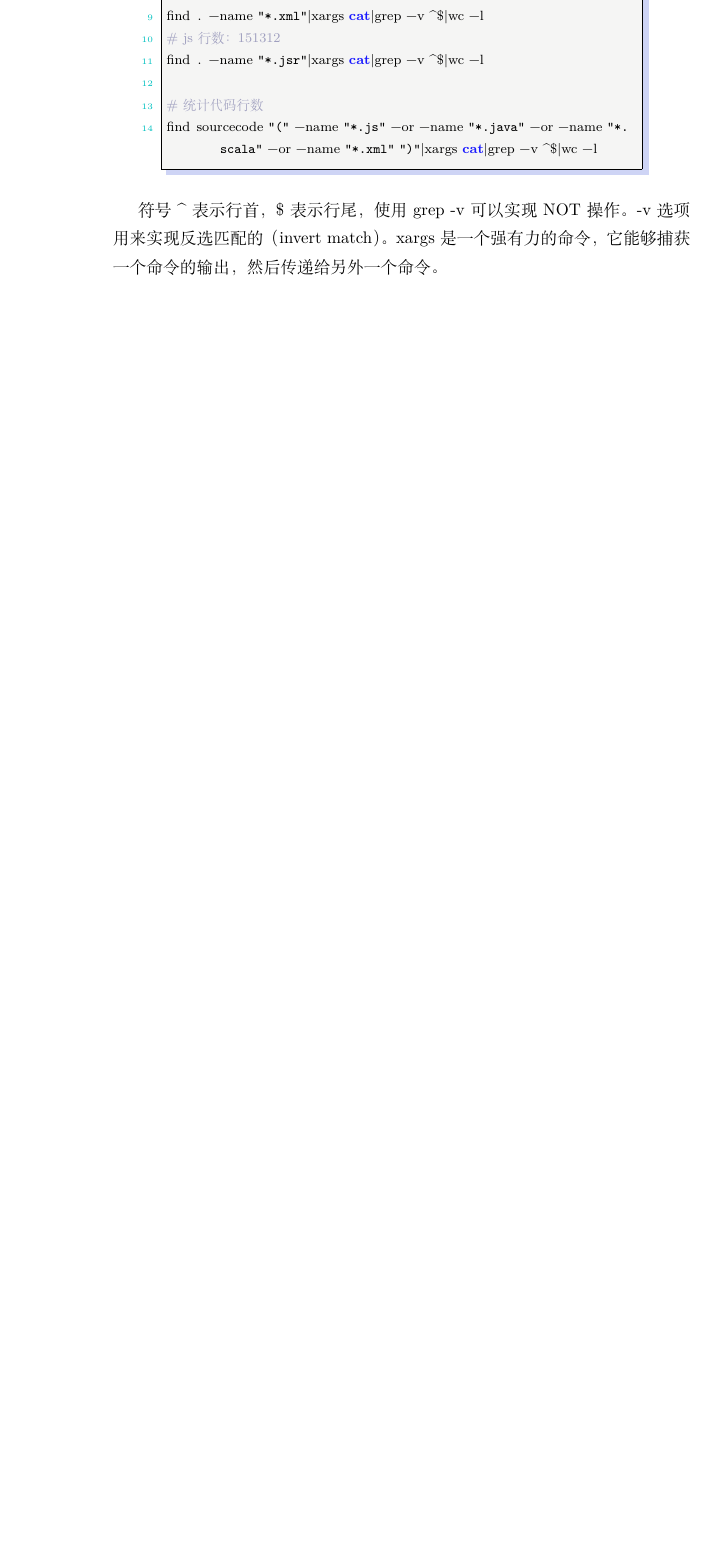
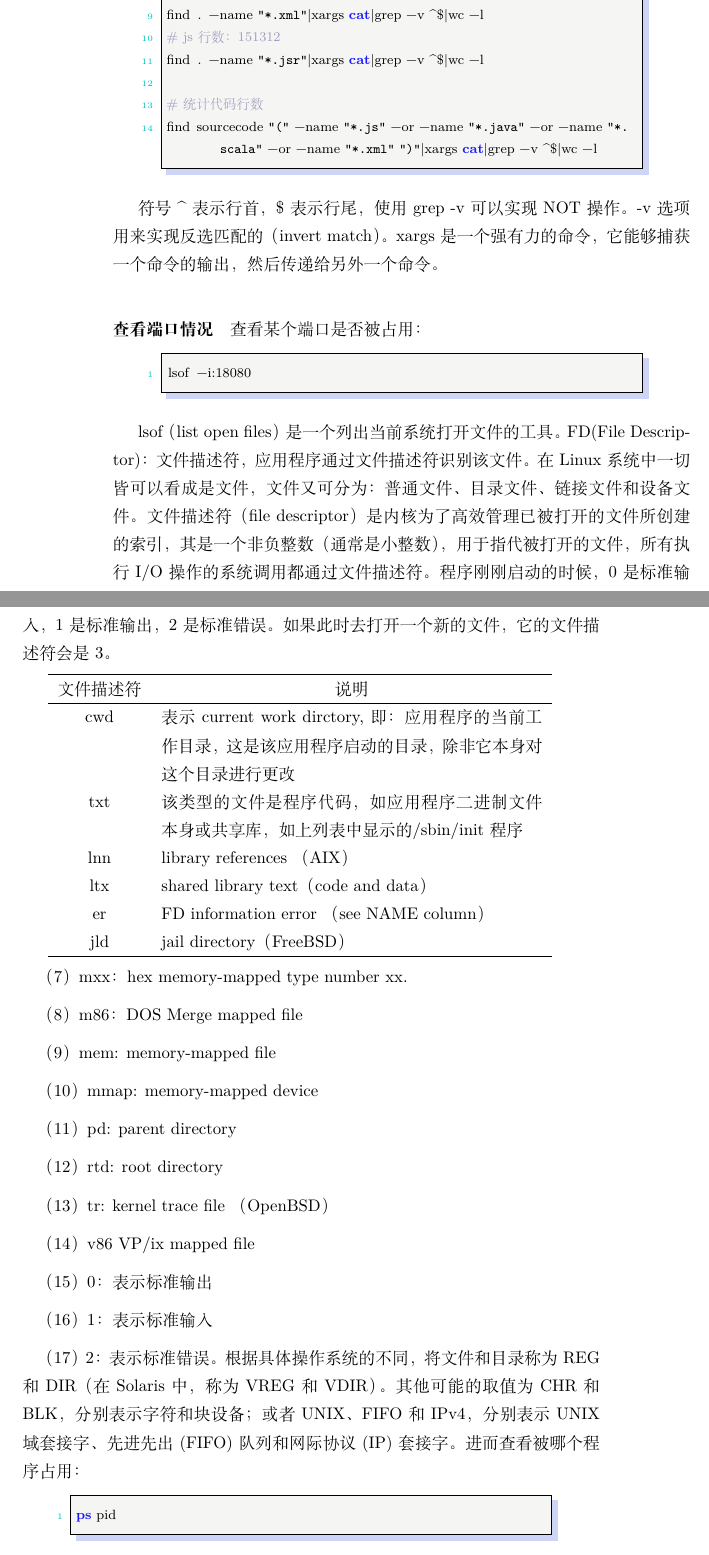
Before and after one commit to jiangxiaoqiang/devmanual, a LaTeX thesis (document.tex): part of page 64 of 174 before the commit and two parts of pages 64 and 65 of 176 after it, the two joined at a grey line, cut so that both start at the same text, the shorter picture padded with empty space. Compiled offline with XeLaTeX.

Commit message:
添加lsof命令说明

```diff
--- a/document.tex
+++ b/document.tex
@@ -1564,6 +1564,58 @@ find sourcecode "(" -name "*.js" -or -name "*.java" -or -name "*.scala" -or -nam
 
 符号$\textasciicircum$表示行首，\$表示行尾，使用grep -v可以实现NOT操作。-v选项用来实现反选匹配的（ invert match）。xargs 是一个强有力的命令，它能够捕获一个命令的输出，然后传递给另外一个命令。
 
+\paragraph{查看端口情况}
+
+查看某个端口是否被占用：
+
+\begin{lstlisting}[language=Bash]
+lsof -i:18080
+\end{lstlisting}
+
+lsof（list open files）是一个列出当前系统打开文件的工具。FD(File Descriptor)：文件描述符，应用程序通过文件描述符识别该文件。在Linux系统中一切皆可以看成是文件，文件又可分为：普通文件、目录文件、链接文件和设备文件。文件描述符（file descriptor）是内核为了高效管理已被打开的文件所创建的索引，其是一个非负整数（通常是小整数），用于指代被打开的文件，所有执行I/O操作的系统调用都通过文件描述符。程序刚刚启动的时候，0是标准输入，1是标准输出，2是标准错误。如果此时去打开一个新的文件，它的文件描述符会是3。
+
+\begin{tabular}{cp{8cm}c}
+	\hline
+	\multirow{1}{*}{文件描述符}
+	& \multicolumn{1}{c}{说明}  \\
+	\hline
+	cwd & 表示 current  work dirctory,即：应用程序的当前工作目录，这是该应用程序启动的目录，除非它本身对这个目录进行更改 \\
+	txt & 该类型的文件是程序代码，如应用程序二进制文件本身或共享库，如上列表中显示的/sbin/init程序 \\
+	lnn & library references （AIX） \\
+	ltx & shared  library text（code and  data） \\
+	er & FD  information  error （see  NAME  column） \\
+	jld & jail  directory（FreeBSD） \\
+	\hline
+\end{tabular}
+
+（7）mxx： hex  memory-mapped  type number  xx.
+
+（8）m86：DOS  Merge  mapped  file
+
+（9） mem: memory-mapped  file
+
+（10）mmap: memory-mapped device
+
+（11）pd: parent  directory
+
+（12）rtd: root  directory
+
+（13）tr: kernel  trace file （OpenBSD）
+
+（14）v86  VP/ix  mapped  file
+
+（15）0：表示标准输出
+
+（16）1：表示标准输入
+
+（17）2：表示标准错误。
+根据具体操作系统的不同，将文件和目录称为 REG 和 DIR（在 Solaris 中，称为 VREG 和 VDIR）。其他可能的取值为 CHR 和 BLK，分别表示字符和块设备；或者 UNIX、FIFO 和 IPv4，分别表示 UNIX 域套接字、先进先出 (FIFO) 队列和网际协议 (IP) 套接字。
+进而查看被哪个程序占用：
+
+\begin{lstlisting}[language=Bash]
+ps pid
+\end{lstlisting}
+
 \subsection{命令}
 
 \paragraph{ls}
```
Also changed, not shown: document.tex (5 more changed lines).
